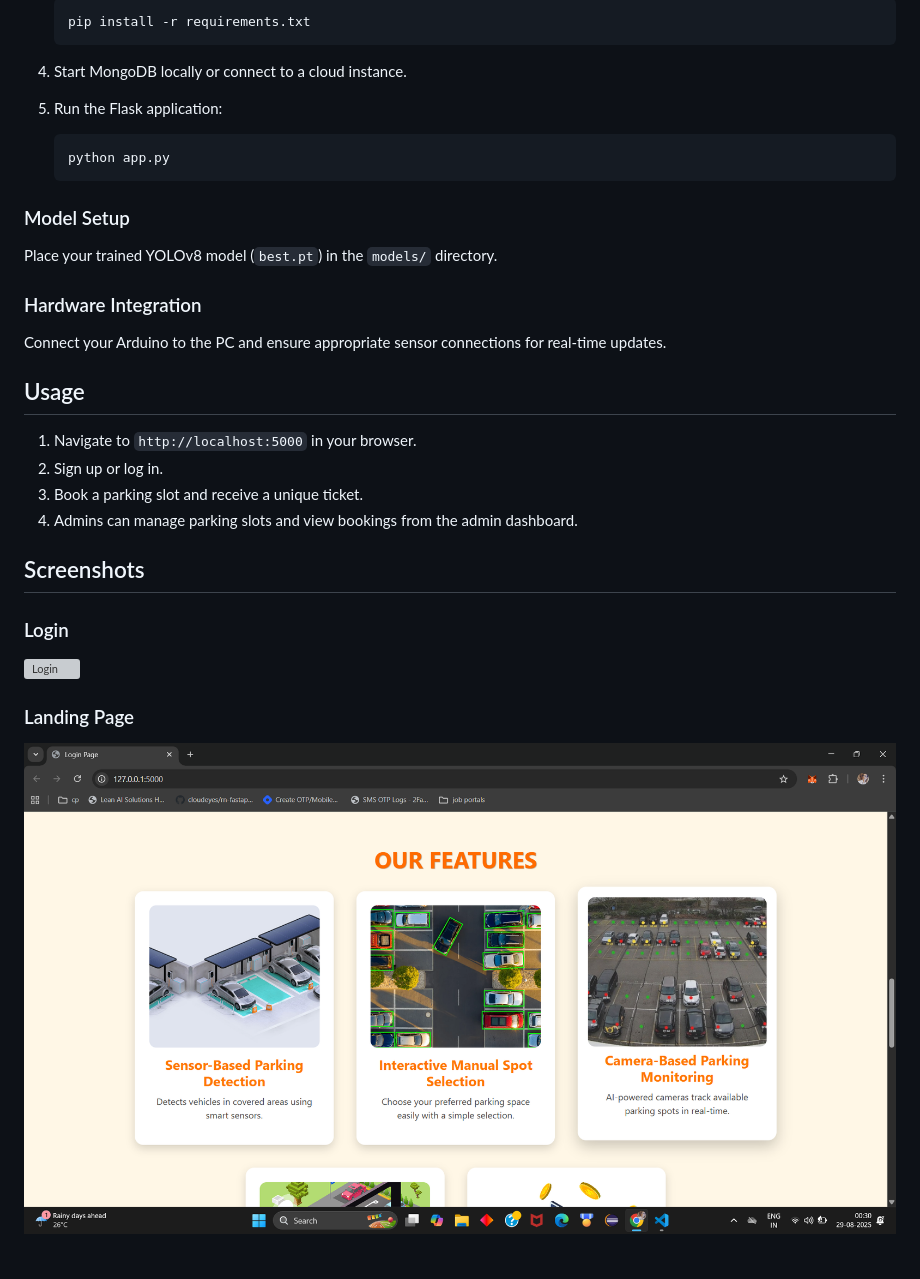
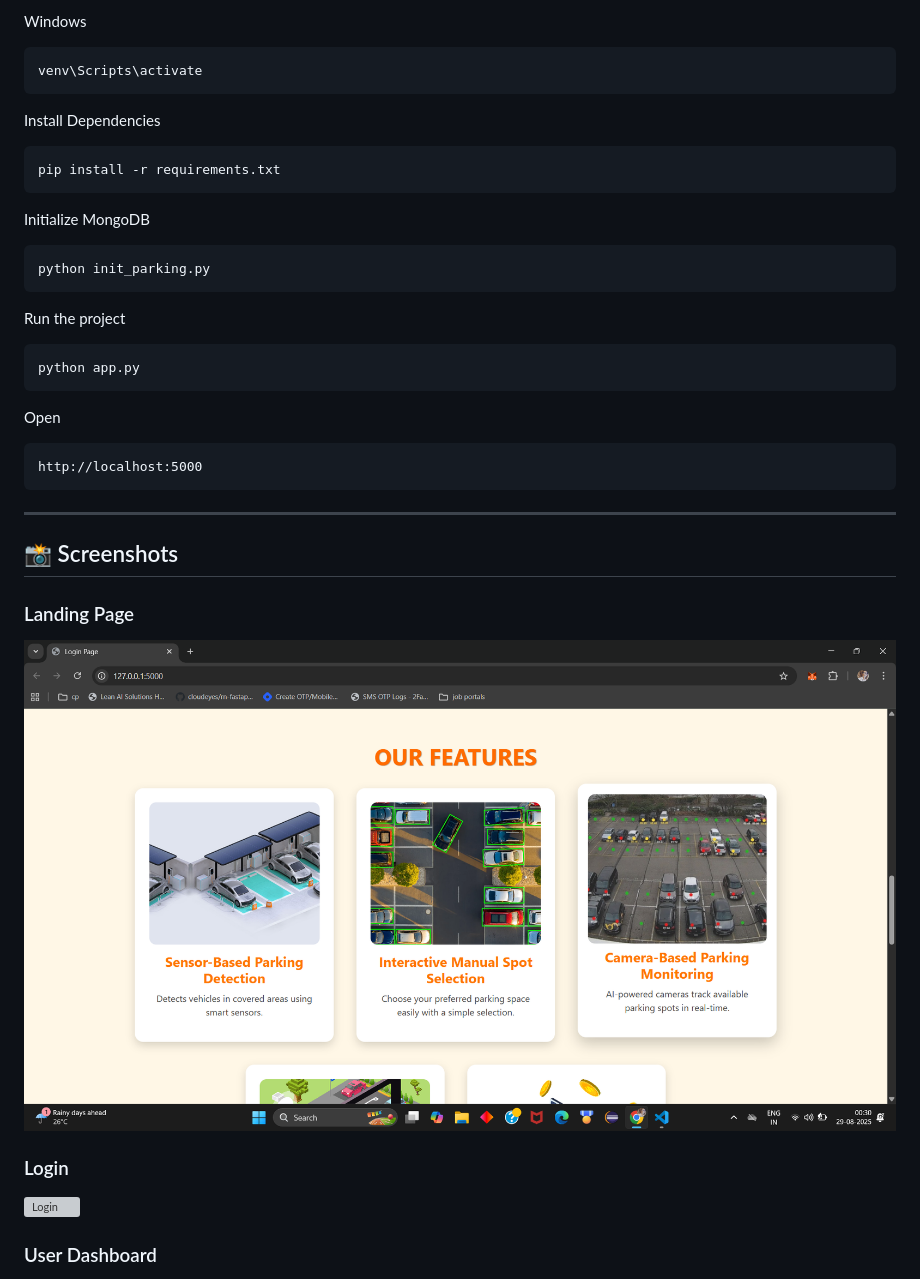
Before and after one commit to mukund260303/AI-Smart-Parking-Management-System, a Markdown page: README.md, the part around one of its changes. Drawn GitHub-style; grey boxes are pictures that could not be loaded.

````diff
--- a/README.md
+++ b/README.md
@@ -60,36 +90,45 @@ Real-time-Parking-Detection-and-Reservation/
 
-   ```bash
-   pip install -r requirements.txt
-   ```
+Windows
 
-4. Start MongoDB locally or connect to a cloud instance.
+```bash
+venv\Scripts\activate
+```
 
-5. Run the Flask application:
+Install Dependencies
 
-   ```bash
-   python app.py
-   ```
+```bash
+pip install -r requirements.txt
+```
 
-### Model Setup
+Initialize MongoDB
 
-Place your trained YOLOv8 model (`best.pt`) in the `models/` directory.
+```bash
+python init_parking.py
+```
 
-### Hardware Integration
+Run the project
 
-Connect your Arduino to the PC and ensure appropriate sensor connections for real-time updates.
+```bash
+python app.py
+```
 
-## Usage
+Open
 
-1. Navigate to `http://localhost:5000` in your browser.
-2. Sign up or log in.
-3. Book a parking slot and receive a unique ticket.
-4. Admins can manage parking slots and view bookings from the admin dashboard.
+```text
+http://localhost:5000
+```
 
-## Screenshots
+---
+
+## 📸 Screenshots
+
+### Landing Page
+
+![Landing](screenshots/loginpage.png)
 
 ### Login
+
 ![Login](screenshots/loginpage_2.png)
 
-### Landing Page
-![Signup](screenshots/loginpage.png)
+### User Dashboard
 
````
Also changed, not shown: other parts of README.md (+111 -80 lines).
